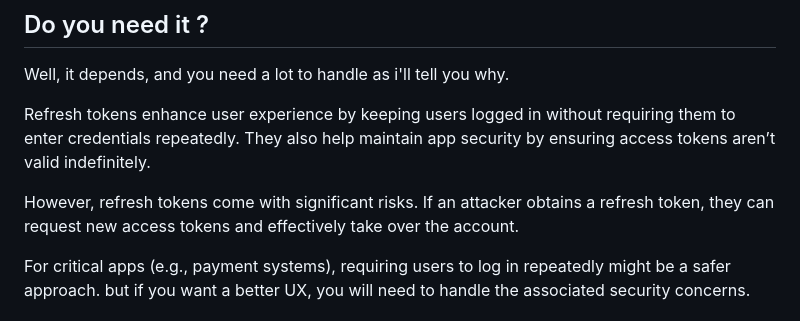
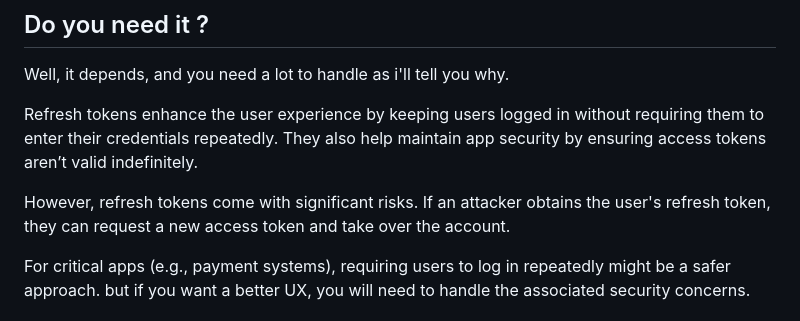
Before and after one commit to wassimbj/wassimbj.github.io, a Markdown page: _blogs/refresh-tokens.md, the part around the change. Rendered like a GitHub page.

Commit message:
edit blog

```diff
--- a/_blogs/refresh-tokens.md
+++ b/_blogs/refresh-tokens.md
@@ -59,9 +59,9 @@ http.interceptors.response((resp) => {
 
 Well, it depends, and you need a lot to handle as i'll tell you why.
 
-Refresh tokens enhance user experience by keeping users logged in without requiring them to enter credentials repeatedly. They also help maintain app security by ensuring access tokens aren’t valid indefinitely.
+Refresh tokens enhance the user experience by keeping users logged in without requiring them to enter their credentials repeatedly. They also help maintain app security by ensuring access tokens aren’t valid indefinitely.
 
-However, refresh tokens come with significant risks. If an attacker obtains a refresh token, they can request new access tokens and effectively take over the account.
+However, refresh tokens come with significant risks. If an attacker obtains the user's refresh token, they can request a new access token and take over the account.
 
 For critical apps (e.g., payment systems), requiring users to log in repeatedly might be a safer approach. but if you want a better UX, you will need to handle the associated security concerns.
 
```
